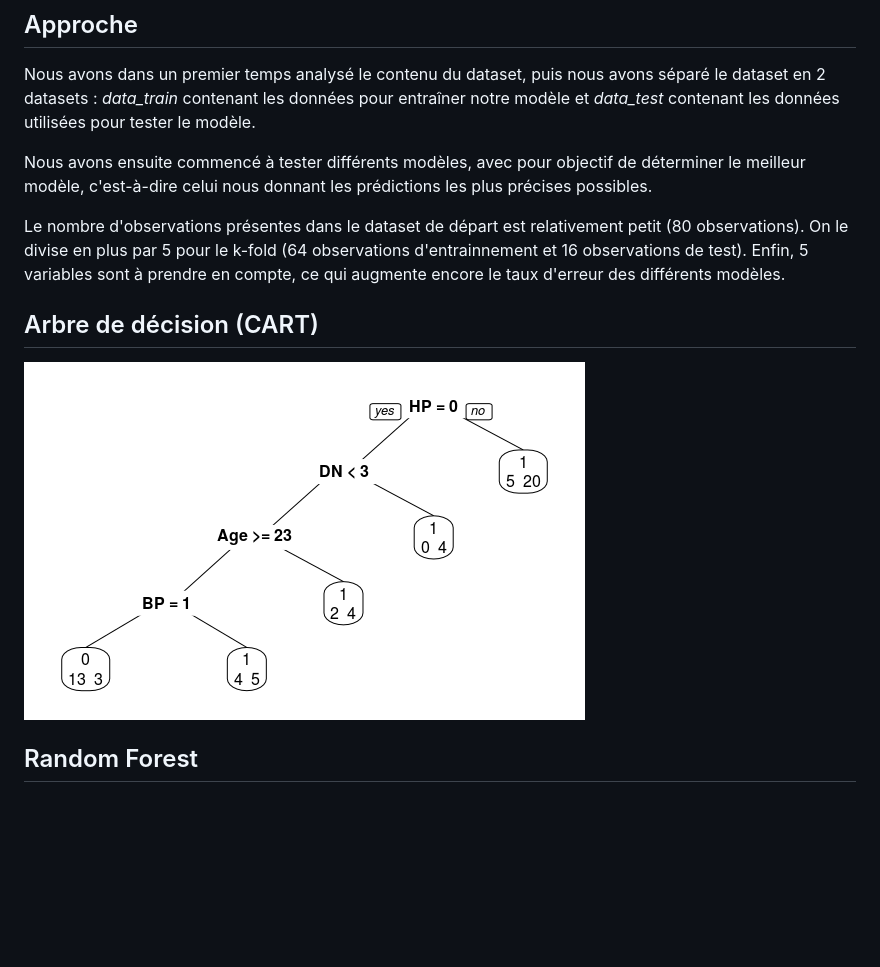
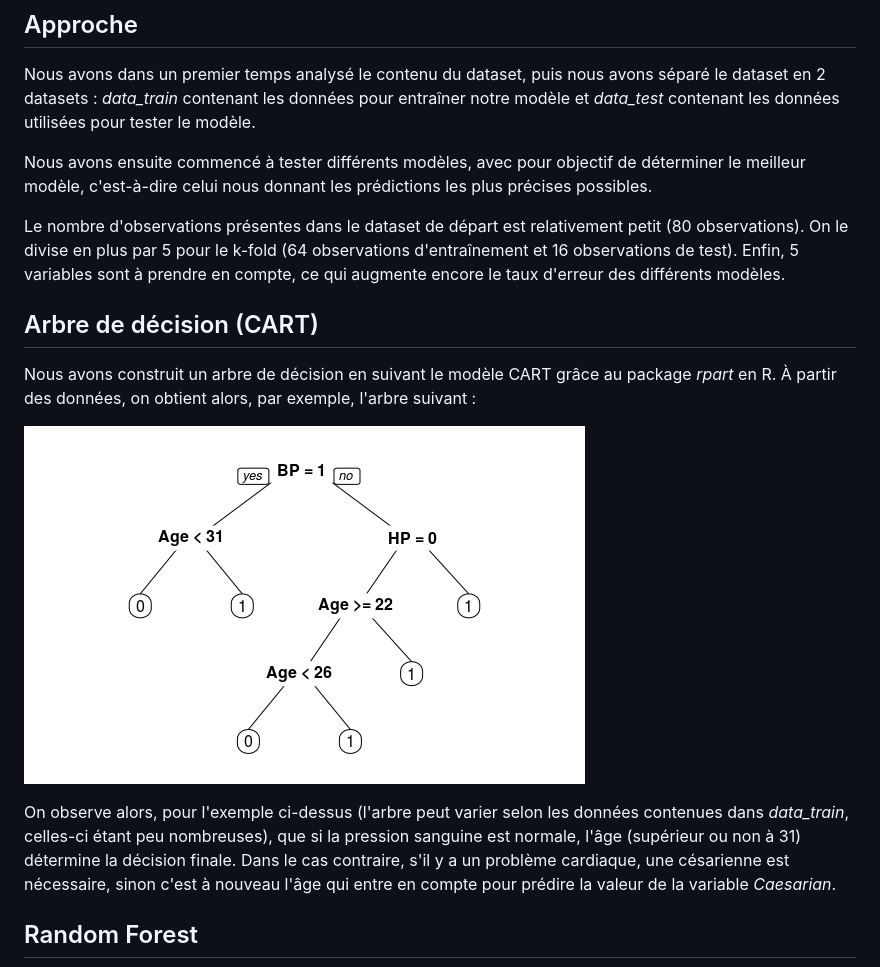
Before and after one commit to Ellymac/malTP2, a Markdown page: projet/rapport.md, the part around the change. Rendered like a GitHub page; pictures changed too: projet/cartTree.png; blank space fills up the shorter version.

Commit message:
up rapport

```diff
--- a/projet/rapport.md
+++ b/projet/rapport.md
@@ -12,10 +12,14 @@ Nous avons dans un premier temps analysé le contenu du dataset, puis nous avons
 
 Nous avons ensuite commencé à tester différents modèles, avec pour objectif de déterminer le meilleur modèle, c'est-à-dire celui nous donnant les prédictions les plus précises possibles.
 
-Le nombre d'observations présentes dans le dataset de départ est relativement petit (80 observations). On le divise en plus par 5 pour le k-fold (64 observations d'entrainnement et 16 observations de test). Enfin, 5 variables sont à prendre en compte, ce qui augmente encore le taux d'erreur des différents modèles.
+Le nombre d'observations présentes dans le dataset de départ est relativement petit (80 observations). On le divise en plus par 5 pour le k-fold (64 observations d'entraînement et 16 observations de test). Enfin, 5 variables sont à prendre en compte, ce qui augmente encore le taux d'erreur des différents modèles.
 
 ## Arbre de décision (CART)
+Nous avons construit un arbre de décision en suivant le modèle CART grâce au package *rpart* en R. À partir des données, on obtient alors, par exemple, l'arbre suivant :
+
 ![CART Tree](./cartTree.png)
+
+On observe alors, pour l'exemple ci-dessus (l'arbre peut varier selon les données contenues dans *data_train*, celles-ci étant peu nombreuses), que si la pression sanguine est normale, l'âge (supérieur ou non à 31) détermine la décision finale. Dans le cas contraire, s'il y a un problème cardiaque, une césarienne est nécessaire, sinon c'est à nouveau l'âge qui entre en compte pour prédire la valeur de la variable *Caesarian*.
 
 ## Random Forest
 ![Random Forest Results](./varImp.png)
```
Also changed, not shown: 1 other file.
